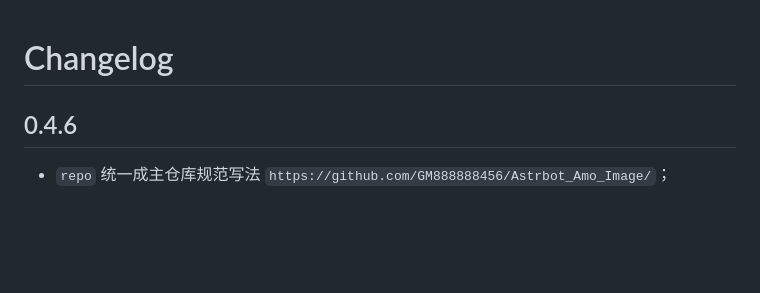
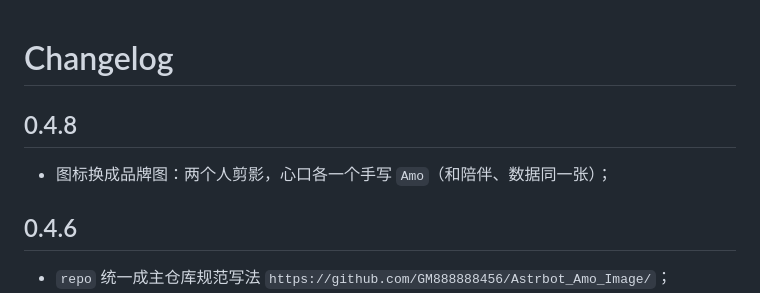
Before and after one commit to GM888888456/Astrbot_Amo_Image, a Markdown page: CHANGELOG.md, the part around the change. GitHub-like rendering; blank space fills up the shorter version.

```diff
--- a/CHANGELOG.md
+++ b/CHANGELOG.md
@@ -1,4 +1,8 @@
 # Changelog
+
+## 0.4.8
+
+- 图标换成品牌图：两个人剪影，心口各一个手写 `Amo`（和陪伴、数据同一张）；
 
 ## 0.4.6
 
```
Also changed, not shown: README.md (+6 -0 lines), docs/logo-source.png (added), logo.png, 2 other files.
